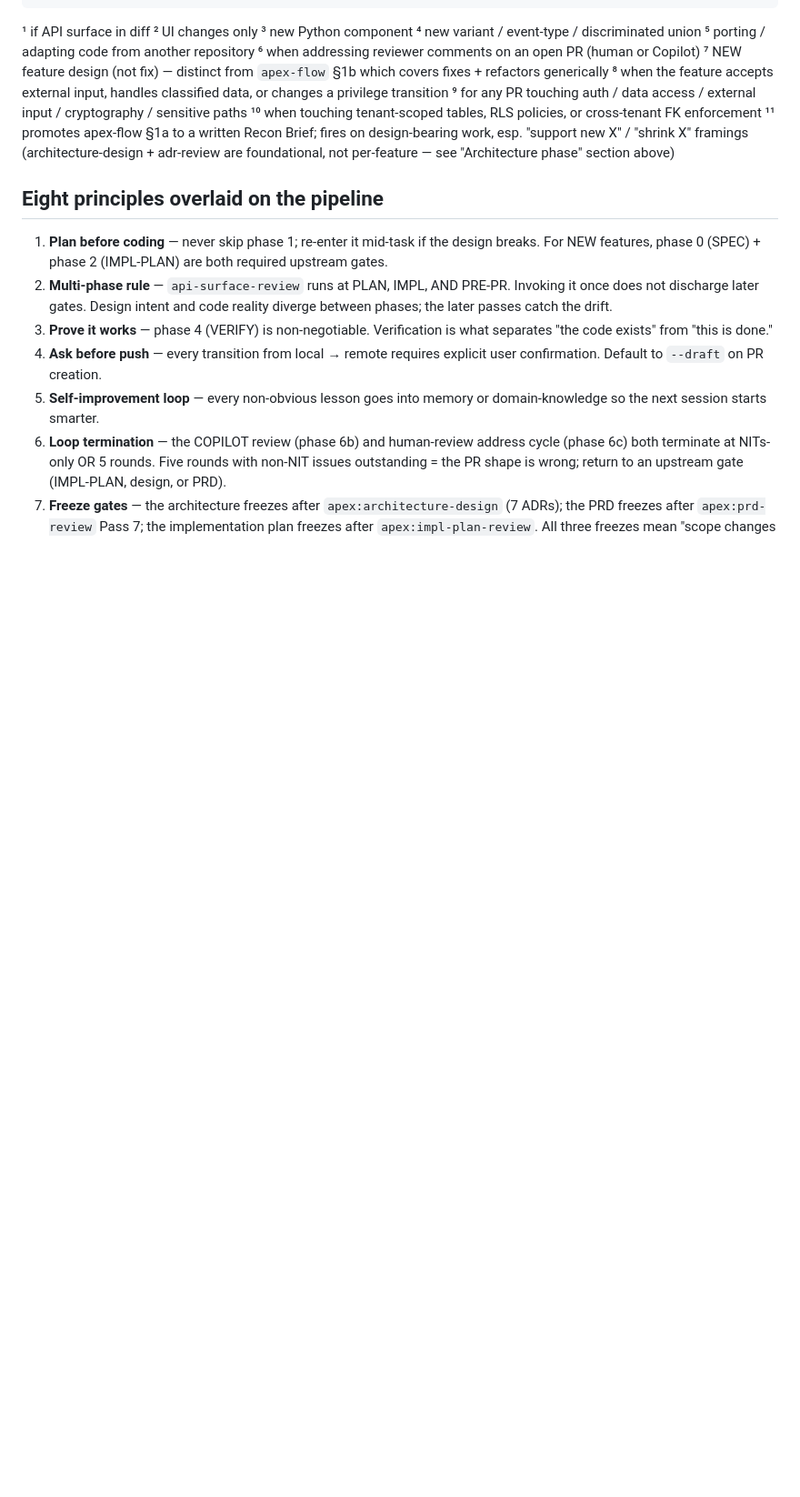
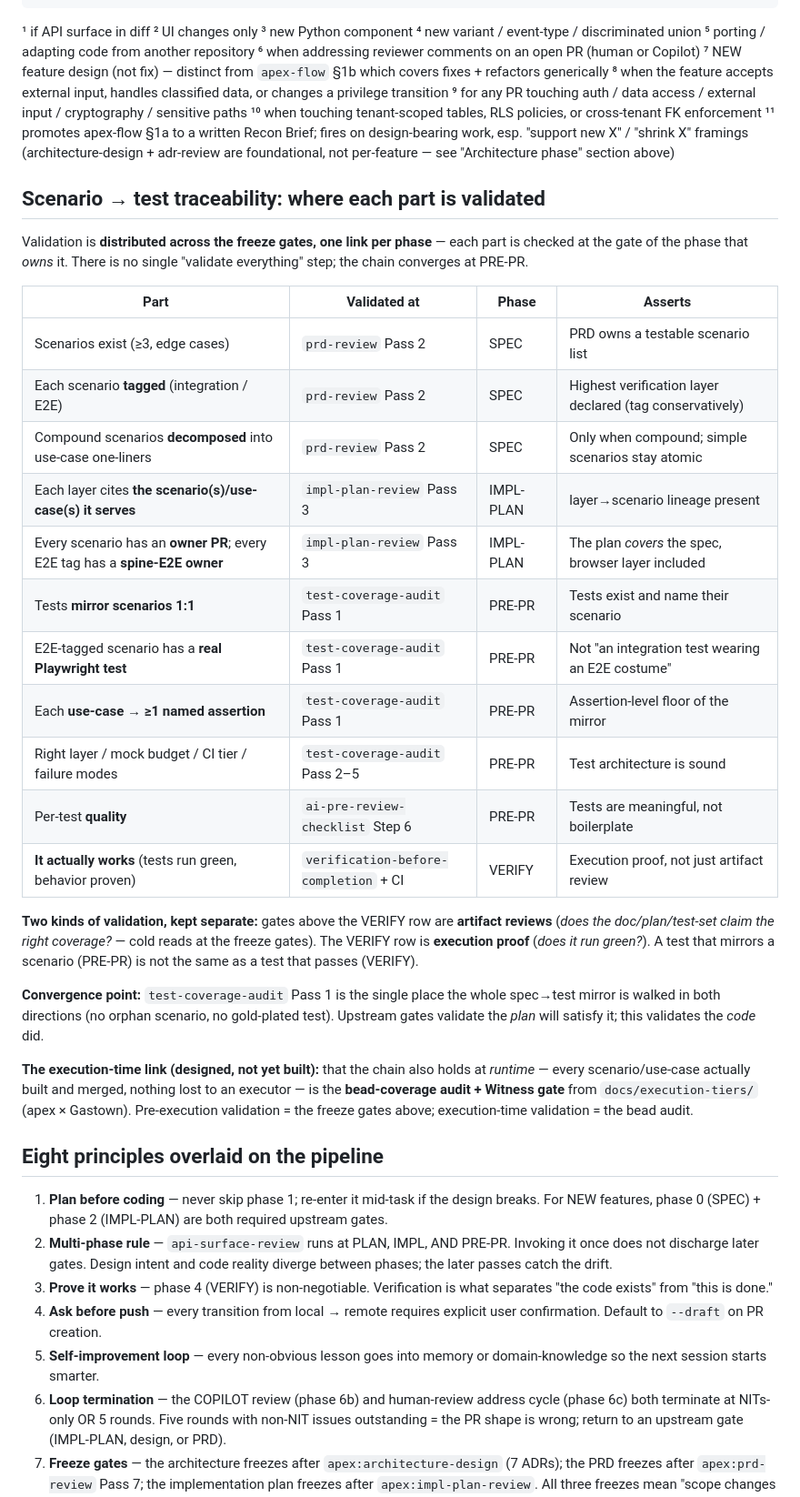
Before and after one commit to vancourse/apex, a Markdown page: FLOW.md, the part around the change. Shown at 91% size. GitHub-like rendering; blank space fills up the shorter version.

Commit message:
docs(FLOW): add scenario->test validation map (where each part is checked)
New FLOW.md subsection after the Skill x Phase matrix: a phase-ordered table
mapping each traceability part to the gate that validates it
(prd-review Pass 2 -> impl-plan-review Pass 3 -> test-coverage-audit Pass 1
-> verification-before-completion), the artifact-review vs execution-proof
split, the convergence point (test-coverage-audit Pass 1), and the
execution-time link (the execution-tiers bead-coverage audit). Gives the
'where does each part get checked?' question a canonical home.

CHANGELOG [Unreleased].

```diff
--- a/FLOW.md
+++ b/FLOW.md
@@ -286,6 +286,30 @@ superpowers:dispatching-parallel-agents — mechanism for the heavier two-agent
 ¹¹ promotes apex-flow §1a to a written Recon Brief; fires on design-bearing work, esp. "support new X" / "shrink X" framings
 (architecture-design + adr-review are foundational, not per-feature — see "Architecture phase" section above)
 
+## Scenario → test traceability: where each part is validated
+
+Validation is **distributed across the freeze gates, one link per phase** — each part is checked at the gate of the phase that *owns* it. There is no single "validate everything" step; the chain converges at PRE-PR.
+
+| Part | Validated at | Phase | Asserts |
+|---|---|---|---|
+| Scenarios exist (≥3, edge cases) | `prd-review` Pass 2 | SPEC | PRD owns a testable scenario list |
+| Each scenario **tagged** (integration / E2E) | `prd-review` Pass 2 | SPEC | Highest verification layer declared (tag conservatively) |
+| Compound scenarios **decomposed** into use-case one-liners | `prd-review` Pass 2 | SPEC | Only when compound; simple scenarios stay atomic |
+| Each layer cites **the scenario(s)/use-case(s) it serves** | `impl-plan-review` Pass 3 | IMPL-PLAN | layer→scenario lineage present |
+| Every scenario has an **owner PR**; every E2E tag has a **spine-E2E owner** | `impl-plan-review` Pass 3 | IMPL-PLAN | The plan *covers* the spec, browser layer included |
+| Tests **mirror scenarios 1:1** | `test-coverage-audit` Pass 1 | PRE-PR | Tests exist and name their scenario |
+| E2E-tagged scenario has a **real Playwright test** | `test-coverage-audit` Pass 1 | PRE-PR | Not "an integration test wearing an E2E costume" |
+| Each **use-case → ≥1 named assertion** | `test-coverage-audit` Pass 1 | PRE-PR | Assertion-level floor of the mirror |
+| Right layer / mock budget / CI tier / failure modes | `test-coverage-audit` Pass 2–5 | PRE-PR | Test architecture is sound |
+| Per-test **quality** | `ai-pre-review-checklist` Step 6 | PRE-PR | Tests are meaningful, not boilerplate |
+| **It actually works** (tests run green, behavior proven) | `verification-before-completion` + CI | VERIFY | Execution proof, not just artifact review |
+
+**Two kinds of validation, kept separate:** gates above the VERIFY row are **artifact reviews** (*does the doc/plan/test-set claim the right coverage?* — cold reads at the freeze gates). The VERIFY row is **execution proof** (*does it run green?*). A test that mirrors a scenario (PRE-PR) is not the same as a test that passes (VERIFY).
+
+**Convergence point:** `test-coverage-audit` Pass 1 is the single place the whole spec→test mirror is walked in both directions (no orphan scenario, no gold-plated test). Upstream gates validate the *plan* will satisfy it; this validates the *code* did.
+
+**The execution-time link (designed, not yet built):** that the chain also holds at *runtime* — every scenario/use-case actually built and merged, nothing lost to an executor — is the **bead-coverage audit + Witness gate** from `docs/execution-tiers/` (apex × Gastown). Pre-execution validation = the freeze gates above; execution-time validation = the bead audit.
+
 ## Eight principles overlaid on the pipeline
 
 1. **Plan before coding** — never skip phase 1; re-enter it mid-task if the design breaks. For NEW features, phase 0 (SPEC) + phase 2 (IMPL-PLAN) are both required upstream gates.
```
Also changed, not shown: CHANGELOG.md (+1 -0 lines).
